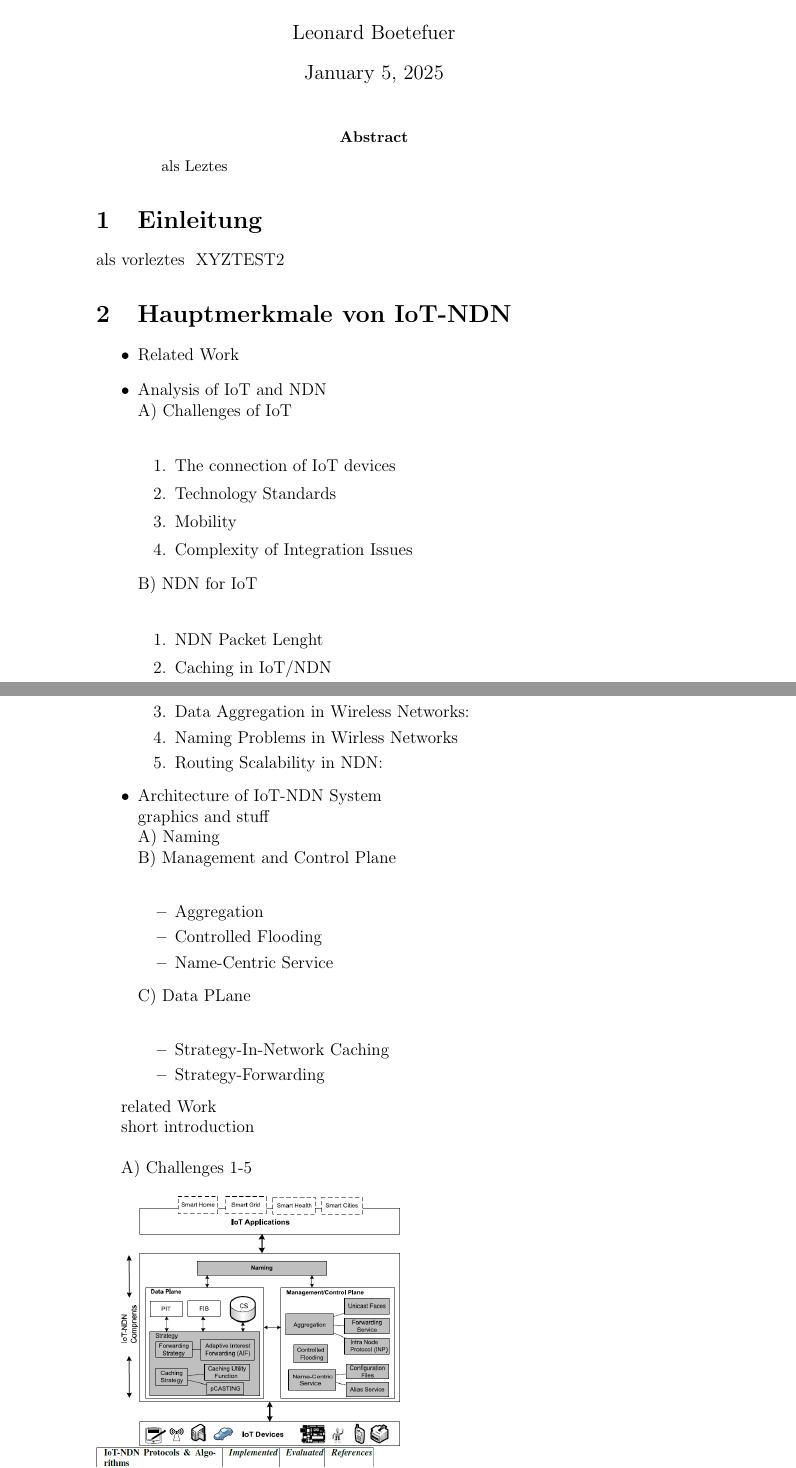
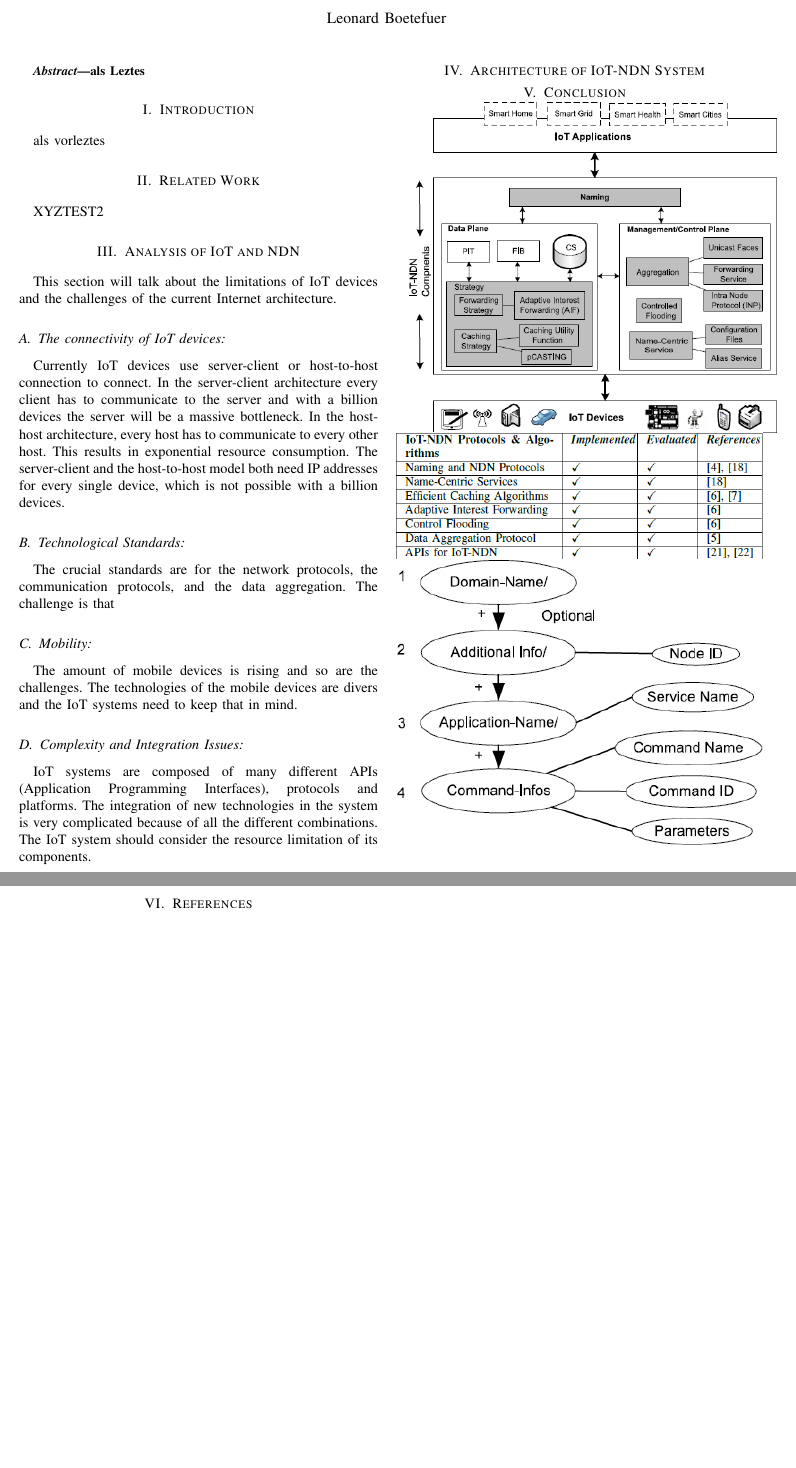
Before and after one commit to LeonardBaSe/Seminar2, a LaTeX paper (Shortpaper_BS.tex): two parts of pages 1 and 2 of 3 before the commit and two parts of pages 1 and 2 of 2 after it, joined at a grey line, cut so that both start at the same text, the shorter picture padded with empty space. Compiled offline with pdfLaTeX.

Commit message:
new template + some content

```diff
--- a/Shortpaper_BS.tex
+++ b/Shortpaper_BS.tex
@@ -1,4 +1,6 @@
-\documentclass[a4paper,12pt]{article}
+\documentclass[conference]{IEEEtran}
+\IEEEoverridecommandlockouts
+%\documentclass[a4paper,12pt]{article}
 
 \usepackage{balance}
 \usepackage{graphicx}
@@ -33,61 +47,106 @@
 als Leztes
 \end{abstract}
 
-\section{Einleitung}
+\section{Introduction}
 als vorleztes
-\
+\section{Related Work}
 XYZTEST2
-\section{Hauptmerkmale von IoT-NDN}
-\begin{itemize}
-\item Related Work
-\item Analysis of IoT and NDN\\
-    A$)$ Challenges of IoT\\
-    \begin{enumerate}
-        \item The connection of IoT devices
-        \item Technology Standards
-        \item Mobility
-        \item Complexity of Integration Issues
-    \end{enumerate}
-    B$)$ NDN for IoT\\
-    \begin{enumerate}
-        \item NDN Packet Lenght
-        \item Caching in IoT/NDN
-        \item Data Aggregation in Wireless Networks:
-        \item Naming Problems in Wirless Networks
-        \item Routing Scalability in NDN:
-    \end{enumerate}
-\item Architecture of IoT-NDN System\\
-    graphics and stuff\\
-    A$)$ Naming\\
-    B$)$ Management and Control Plane\\
-    \begin{itemize}
-        \item Aggregation
-        \item Controlled Flooding
-        \item Name-Centric Service
-    \end{itemize}
-    C$)$ Data PLane\\
-    \begin{itemize}
-        \item Strategy-In-Network Caching
-        \item Strategy-Forwarding
-    \end{itemize}
+\section{Analysis of IoT and NDN}
+This section will talk about the limitations of IoT devices and the challenges of the current Internet architecture.
+\subsection{The connectivity of IoT devices:}
+Currently IoT devices use server-client or host-to-host connection to connect.
+In the server-client architecture every client has to communicate to the server and with a billion devices the server will be a massive bottleneck. In the host-host architecture, every host has to communicate to every other host. This results in exponential resource consumption.
+The server-client and the host-to-host model both need IP addresses for every single device, which is not possible with a billion devices.
+%check the ip adresses
+%NDN solves the IP shortage and it is de-central helps with the bottleneck
 
-\end{itemize}
+\subsection{Technological Standards:}
+The crucial standards are for the network protocols, the communication protocols, and the data aggregation.
+The challenge is that
+%überarbeiten
 
-related Work
 
-short introduction\\
+\subsection{Mobility:}
+The amount of mobile devices is rising and so are the challenges. The technologies of the mobile devices are divers and the IoT systems need to keep that in mind.
 
-A$)$ Challenges 1-5\\
+%Quelle 14 und 15
+
+\subsection{Complexity and Integration Issues:}
+IoT systems are composed of many different APIs (Application Programming Interfaces), protocols and platforms.
+%APIs expeccially are not desined with the resource limitations of IoT devices in mind.
+% maybe add that later
+The integration of new technologies in the system is very complicated because of all the different combinations. The IoT system should consider the resource limitation of its components.
+
+
+
+
+\section{Architecture of IoT-NDN System}
+\section{Conclusion}
+
+\includegraphics[width=0.5\textwidth]{IoT-NDN_System_architecture_and_its_components.png}\\
+\includegraphics[width=0.5\textwidth]{IMPLEMENTED_AND_TESTED_PROTOCOLS_AND_ALGORITHMS_IN_IOT-NDN.png}\\
+\includegraphics[width=0.5\textwidth]{Name_Structure_of_the_suggested_Approach.png}\\
 
 
 
 
 
-\includegraphics[width=0.5\textwidth]{IoT-NDN_System_architecture_and_its_components.png}\\
-\includegraphics[width=0.5\textwidth]{IMPLEMENTED_AND_TESTED_PROTOCOLS_AND_ALGORITHMS_IN_IOT-NDN.png}\\
-\includegraphics[width=0.5\textwidth]{Name_Structure_of_the_suggested_Approach.png}\\
-\section{Fazit}
-XYZ
+
+
+%\subsection{Units}
+% \begin{itemize}
+% \item Related Work
+% \item Analysis of IoT and NDN\\
+%     A$)$ Challenges of IoT\\
+%     \begin{enumerate}
+%         \item The connection of IoT \\
+%         the current paradigm are not usable for million or billions of devices.\\
+%         The server-client architecture forces every device to communicate to the server first
+%         and in the host-to-host architecture every device needs its own IP-adress.
+
+%         \item Technology Standards\\
+%         the current IoT technological standards have a problem with the aggregation of data.
+%         the Data hase overhead to prevent data-aggregation, but the overhead consumes more energy and memory.
+%         %nochmal angucken
+
+%         \item Mobility\\
+
+
+%         \item Complexity of Integration Issues
+%     \end{enumerate}
+%     B$)$ NDN for IoT\\
+%     \begin{enumerate}
+%         \item NDN Packet Lenght
+%         \item Caching in IoT/NDN
+%         \item Data Aggregation in Wireless Networks:
+%         \item Naming Problems in Wirless Networks
+%         \item Routing Scalability in NDN:
+%     \end{enumerate}
+% \item Architecture of IoT-NDN System\\
+%     graphics and stuff\\
+%     A$)$ Naming\\
+%     B$)$ Management and Control Plane\\
+%     \begin{itemize}
+%         \item Aggregation
+%         \item Controlled Flooding
+%         \item Name-Centric Service
+%     \end{itemize}
+%     C$)$ Data PLane\\
+%     \begin{itemize}
+%         \item Strategy-In-Network Caching
+%         \item Strategy-Forwarding
+%     \end{itemize}
+
+% \end{itemize}
+
+% related Work
+
+% short introduction\\
+
+% A$)$ Challenges 1-5\\
+
+
+
 \section{References}
 XYZ
 \end{document}
```
Also changed, not shown: Shortpaper_BS.pdf, Shortpaper_BS.tex (14 more changed lines), 1 other file.
